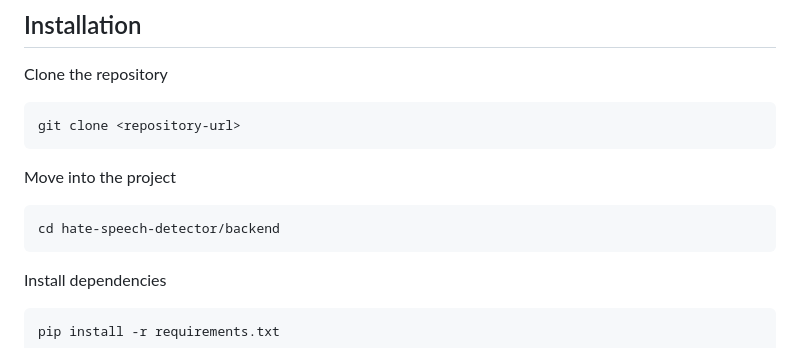
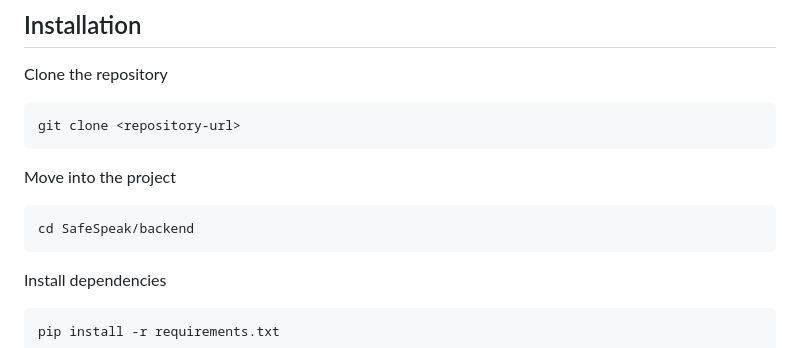
Before and after one commit to bhavyaprojecthub/SafeSpeak-AI, a Markdown page: README.md, the part around the change. Rendered like a GitHub page.

````diff
--- a/README.md
+++ b/README.md
@@ -80,7 +80,7 @@ git clone <repository-url>
 Move into the project
 
 ```bash
-cd hate-speech-detector/backend
+cd SafeSpeak/backend
 ```
 
 Install dependencies
````
